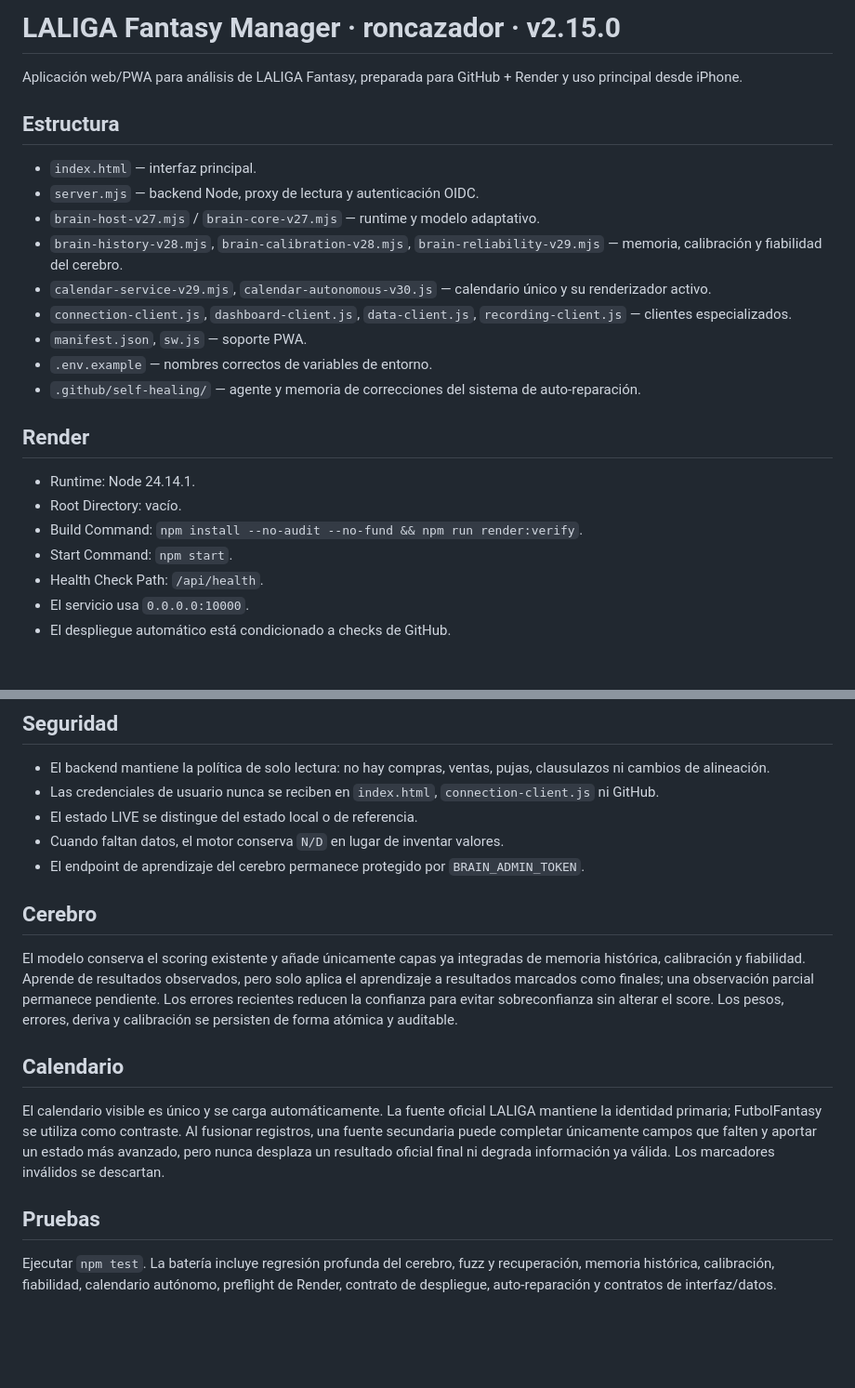
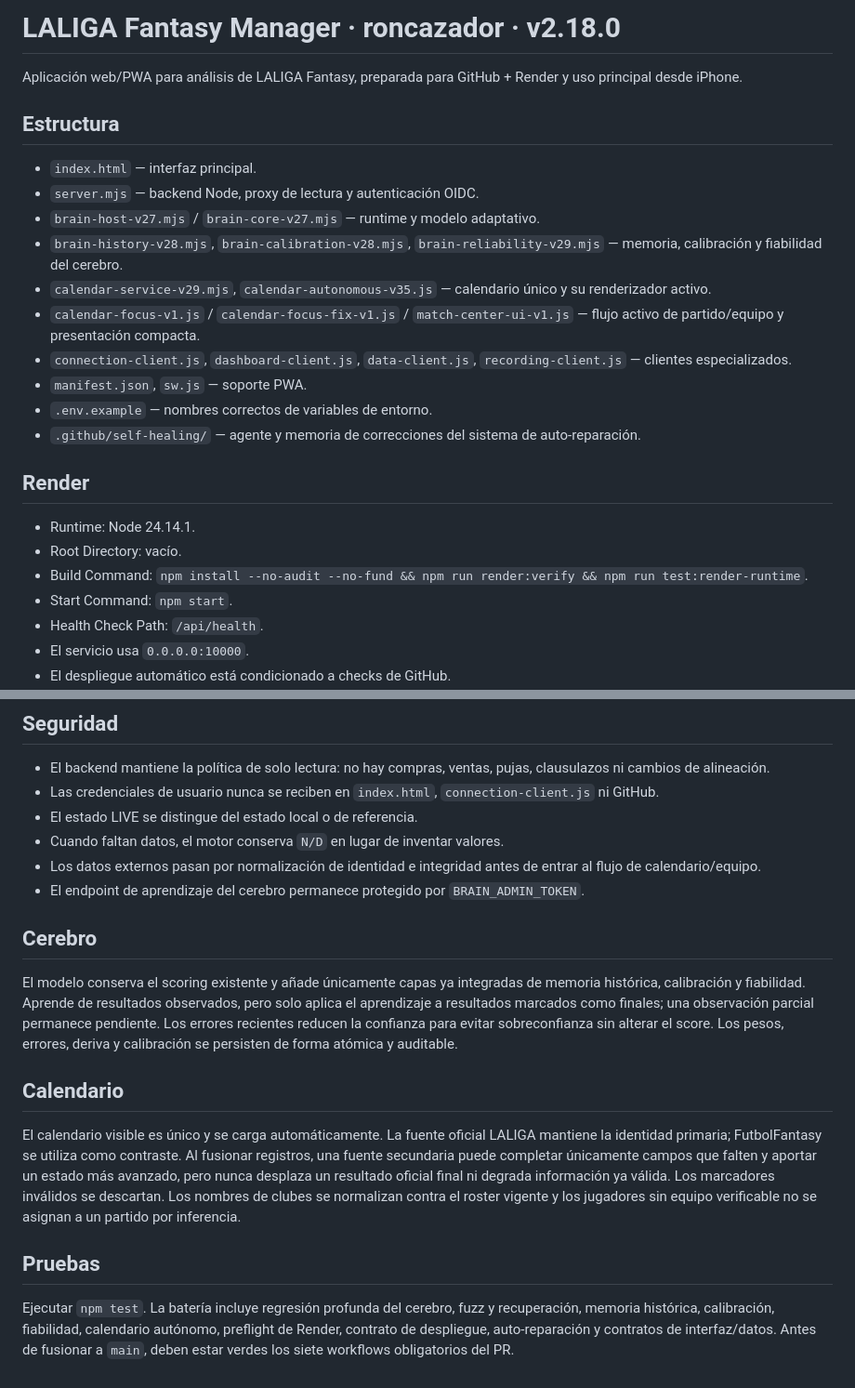
Before and after one commit to roncazador/La-LIGA-Fantasy, a Markdown page: README.md, 2 parts joined by grey strips. Shown at 93% size. Drawn GitHub-style; blank space fills up the shorter version.

Commit message:
docs: sync README with current v2.18 architecture

```diff
--- a/README.md
+++ b/README.md
@@ -1,4 +1,4 @@
-# LALIGA Fantasy Manager · roncazador · v2.15.0
+# LALIGA Fantasy Manager · roncazador · v2.18.0
 
 Aplicación web/PWA para análisis de LALIGA Fantasy, preparada para GitHub + Render y uso principal desde iPhone.
 
@@ -7,7 +7,8 @@ Aplicación web/PWA para análisis de LALIGA Fantasy, preparada para GitHub + Re
 - `server.mjs` — backend Node, proxy de lectura y autenticación OIDC.
 - `brain-host-v27.mjs` / `brain-core-v27.mjs` — runtime y modelo adaptativo.
 - `brain-history-v28.mjs`, `brain-calibration-v28.mjs`, `brain-reliability-v29.mjs` — memoria, calibración y fiabilidad del cerebro.
-- `calendar-service-v29.mjs`, `calendar-autonomous-v30.js` — calendario único y su renderizador activo.
+- `calendar-service-v29.mjs`, `calendar-autonomous-v35.js` — calendario único y su renderizador activo.
+- `calendar-focus-v1.js` / `calendar-focus-fix-v1.js` / `match-center-ui-v1.js` — flujo activo de partido/equipo y presentación compacta.
 - `connection-client.js`, `dashboard-client.js`, `data-client.js`, `recording-client.js` — clientes especializados.
 - `manifest.json`, `sw.js` — soporte PWA.
 - `.env.example` — nombres correctos de variables de entorno.
@@ -16,7 +17,7 @@ Aplicación web/PWA para análisis de LALIGA Fantasy, preparada para GitHub + Re
 ## Render
 - Runtime: Node 24.14.1.
 - Root Directory: vacío.
-- Build Command: `npm install --no-audit --no-fund && npm run render:verify`.
+- Build Command: `npm install --no-audit --no-fund && npm run render:verify && npm run test:render-runtime`.
 - Start Command: `npm start`.
 - Health Check Path: `/api/health`.
 - El servicio usa `0.0.0.0:10000`.
@@ -58,13 +59,14 @@ Los secretos deben existir únicamente como variables de entorno de Render. No s
 - Las credenciales de usuario nunca se reciben en `index.html`, `connection-client.js` ni GitHub.
 - El estado LIVE se distingue del estado local o de referencia.
 - Cuando faltan datos, el motor conserva `N/D` en lugar de inventar valores.
+- Los datos externos pasan por normalización de identidad e integridad antes de entrar al flujo de calendario/equipo.
 - El endpoint de aprendizaje del cerebro permanece protegido por `BRAIN_ADMIN_TOKEN`.
 
 ## Cerebro
 El modelo conserva el scoring existente y añade únicamente capas ya integradas de memoria histórica, calibración y fiabilidad. Aprende de resultados observados, pero solo aplica el aprendizaje a resultados marcados como finales; una observación parcial permanece pendiente. Los errores recientes reducen la confianza para evitar sobreconfianza sin alterar el score. Los pesos, errores, deriva y calibración se persisten de forma atómica y auditable.
 
 ## Calendario
-El calendario visible es único y se carga automáticamente. La fuente oficial LALIGA mantiene la identidad primaria; FutbolFantasy se utiliza como contraste. Al fusionar registros, una fuente secundaria puede completar únicamente campos que falten y aportar un estado más avanzado, pero nunca desplaza un resultado oficial final ni degrada información ya válida. Los marcadores inválidos se descartan.
+El calendario visible es único y se carga automáticamente. La fuente oficial LALIGA mantiene la identidad primaria; FutbolFantasy se utiliza como contraste. Al fusionar registros, una fuente secundaria puede completar únicamente campos que falten y aportar un estado más avanzado, pero nunca desplaza un resultado oficial final ni degrada información ya válida. Los marcadores inválidos se descartan. Los nombres de clubes se normalizan contra el roster vigente y los jugadores sin equipo verificable no se asignan a un partido por inferencia.
 
 ## Pruebas
-Ejecutar `npm test`. La batería incluye regresión profunda del cerebro, fuzz y recuperación, memoria histórica, calibración, fiabilidad, calendario autónomo, preflight de Render, contrato de despliegue, auto-reparación y contratos de interfaz/datos.
+Ejecutar `npm test`. La batería incluye regresión profunda del cerebro, fuzz y recuperación, memoria histórica, calibración, fiabilidad, calendario autónomo, preflight de Render, contrato de despliegue, auto-reparación y contratos de interfaz/datos. Antes de fusionar a `main`, deben estar verdes los siete workflows obligatorios del PR.
```
